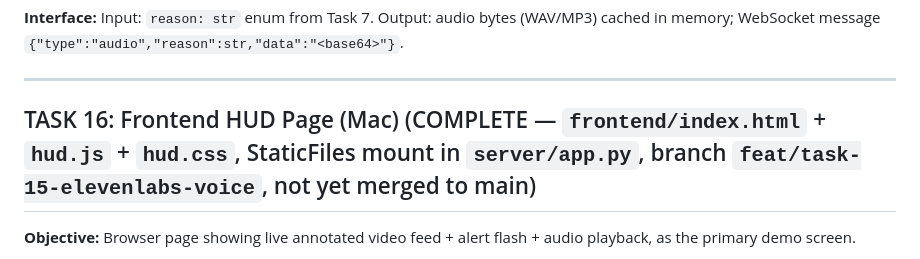
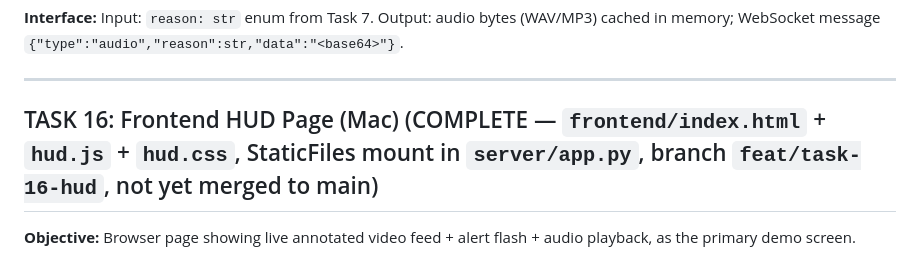
Before and after one commit to JRORTEG/DriveSense, a Markdown page: Plan.md, the part around the change. GitHub-like rendering.

Commit message:
Fix stale branch reference in Task 16 status
Co-Authored-By: Claude Opus 5 <noreply@anthropic.com>

```diff
--- a/Plan.md
+++ b/Plan.md
@@ -209,7 +209,7 @@ Splitting ingest from stream keeps the producer (Windows) and consumers (browser
 
 ---
 
-## TASK 16: Frontend HUD Page (Mac) (COMPLETE — `frontend/index.html` + `hud.js` + `hud.css`, StaticFiles mount in `server/app.py`, branch `feat/task-15-elevenlabs-voice`, not yet merged to main)
+## TASK 16: Frontend HUD Page (Mac) (COMPLETE — `frontend/index.html` + `hud.js` + `hud.css`, StaticFiles mount in `server/app.py`, branch `feat/task-16-hud`, not yet merged to main)
 
 **Objective:** Browser page showing live annotated video feed + alert flash + audio playback, as the primary demo screen.
 
```
